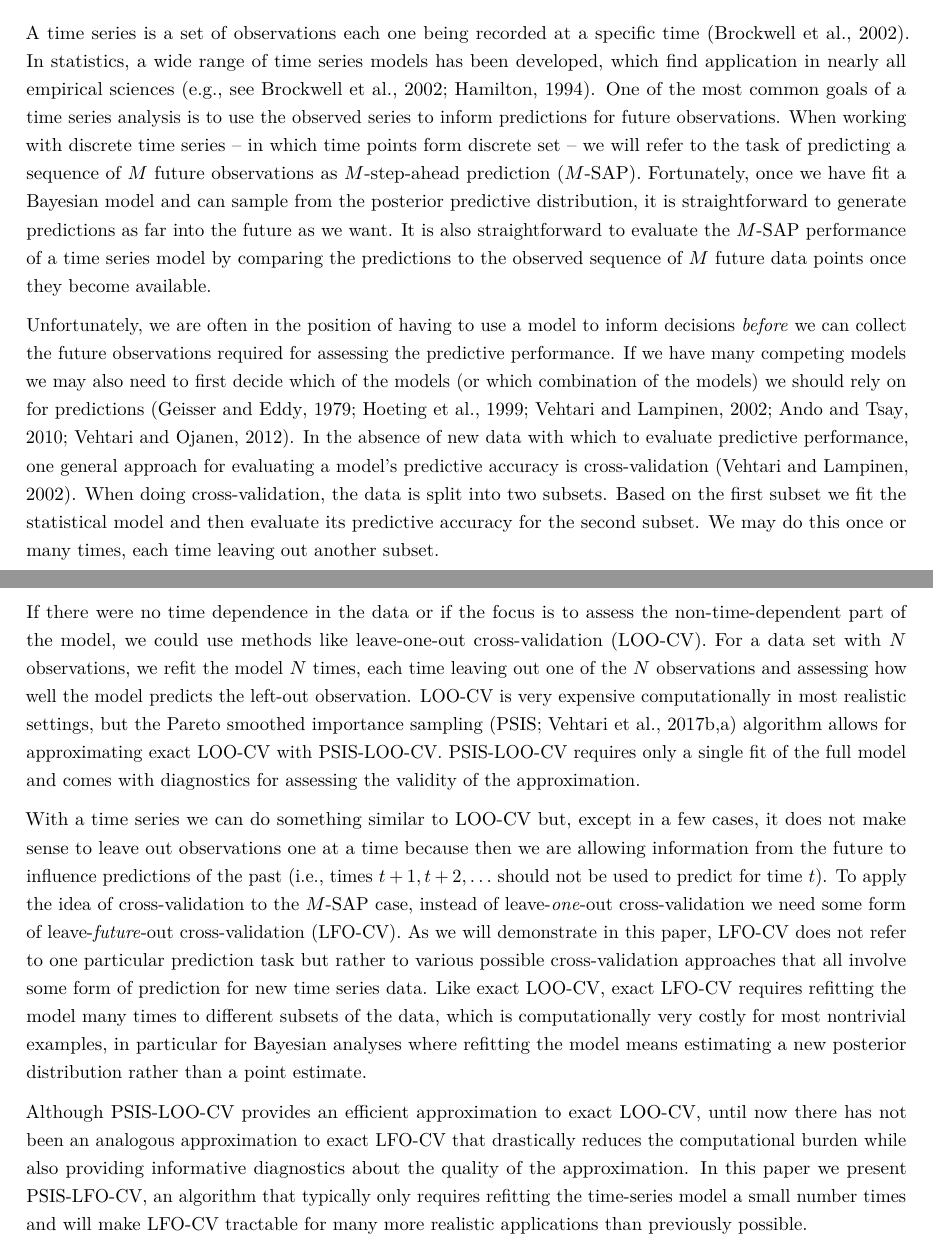
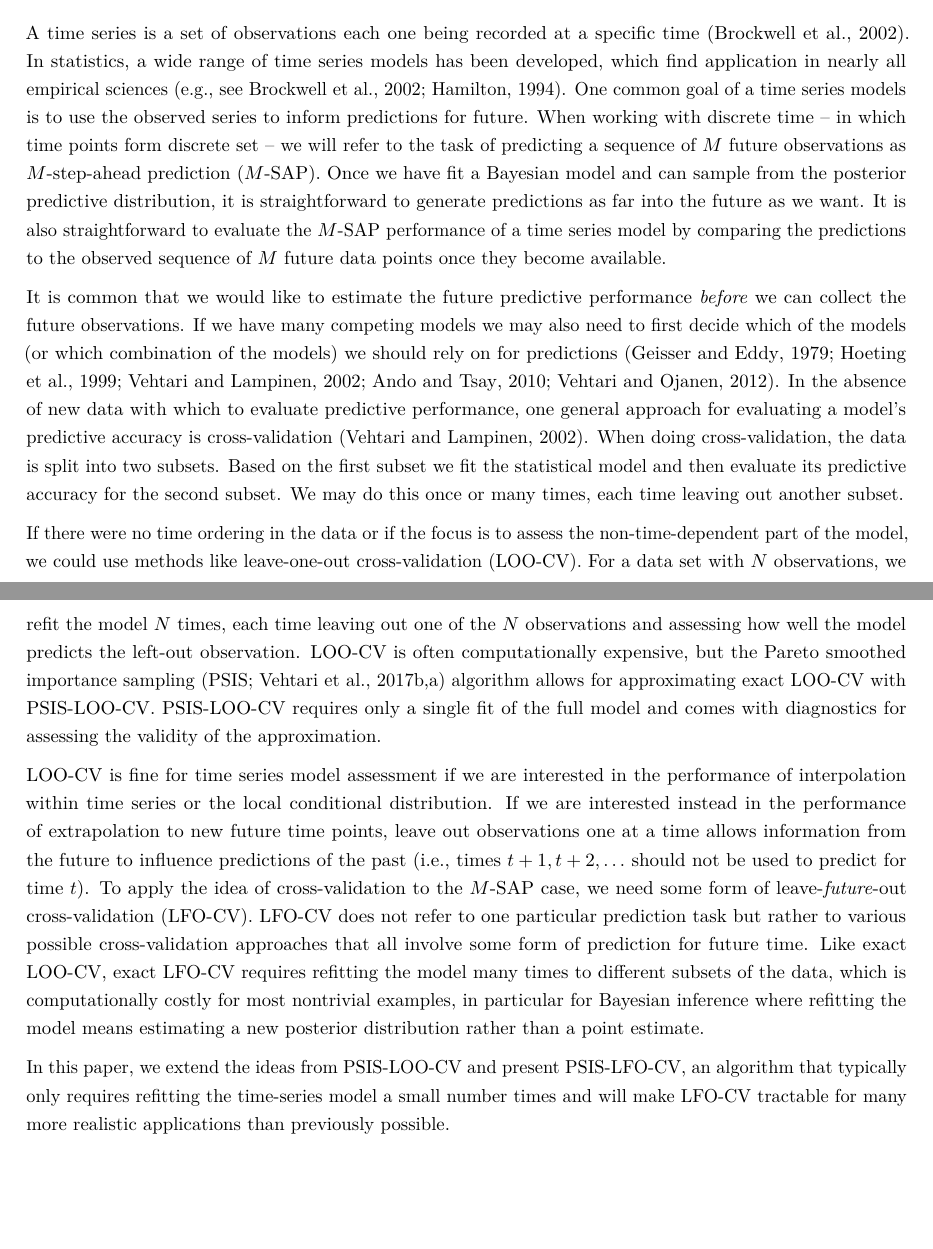
Before and after one commit to paul-buerkner/LFO-CV-paper, a LaTeX paper (LFO-CV.tex): two parts of pages 1 and 2 of 14, joined at a grey line, cut so that both start at the same text, the shorter picture padded with empty space. Compiled offline with pdfLaTeX.

Commit message:
edited intro

```diff
--- a/LFO-CV.tex
+++ b/LFO-CV.tex
@@ -130,20 +130,18 @@
 A time series is a set of observations each one being recorded at a specific
 time \citep{brockwell2002}. In statistics, a wide range of time series models has
 been developed, which find application in nearly all empirical sciences \citep[e.g.,
-see][]{brockwell2002, hamilton1994}. One of the most common goals of a time series
-analysis is to use the observed series to inform predictions for future
-observations. When working with discrete time series -- in which time points form
+see][]{brockwell2002, hamilton1994}. One common goal of a time series
+models is to use the observed series to inform predictions for future. When working with discrete time -- in which time points form
 discrete set -- we will refer to the task of predicting a sequence of \(M\) future
-observations as \(M\)-step-ahead prediction (\(M\)-SAP). Fortunately, once we have
+observations as \(M\)-step-ahead prediction (\(M\)-SAP). Once we have
 fit a Bayesian model and can sample from the posterior predictive distribution,
 it is straightforward to generate predictions as far into the future as we want.
 It is also straightforward to evaluate the \(M\)-SAP performance of a time series
 model by comparing the predictions to the observed sequence of \(M\) future data
 points once they become available.
 
-Unfortunately, we are often in the position of having to use a model to inform
-decisions \emph{before} we can collect the future observations required for assessing
-the predictive performance. If we have many competing models we may also need to
+It is common that we would like to estimate the future predictive performance \emph{before} we can collect the future observations.
+If we have many competing models we may also need to
 first decide which of the models (or which combination of the models) we should
 rely on for predictions \citep{geisser1979, hoeting1999, vehtari2002, ando2010, vehtari2012}. In the absence of new data with which to evaluate predictive
 performance, one general approach for evaluating a model's predictive accuracy
@@ -152,36 +150,32 @@ split into two subsets. Based on the first subset we fit the statistical model
 and then evaluate its predictive accuracy for the second subset. We may do this
 once or many times, each time leaving out another subset.
 
-If there were no time dependence in the data or if the focus is to assess the
+If there were no time ordering in the data or if the focus is to assess the
 non-time-dependent part of the model, we could use methods like leave-one-out
 cross-validation (LOO-CV). For a data set with \(N\) observations, we refit the
 model \(N\) times, each time leaving out one of the \(N\) observations and assessing
-how well the model predicts the left-out observation. LOO-CV is very expensive
-computationally in most realistic settings, but the Pareto smoothed importance
+how well the model predicts the left-out observation. LOO-CV is often computationally
+expensive, but the Pareto smoothed importance
 sampling \citep[PSIS;][]{vehtari2017loo, vehtari2017psis} algorithm allows for
 approximating exact LOO-CV with PSIS-LOO-CV. PSIS-LOO-CV requires only a single
 fit of the full model and comes with diagnostics for assessing the validity of
 the approximation.
 
-With a time series we can do something similar to LOO-CV but, except in a few
-cases, it does not make sense to leave out observations one at a time because
-then we are allowing information from the future to influence predictions of the
+LOO-CV is fine for time series model assessment if we are interested in the performance  of interpolation within time series or the local conditional distribution. If we are interested instead in the performance of extrapolation to new future time points, leave out observations one at a time allows information from the future to influence predictions of the
 past (i.e., times \(t + 1, t+2, \ldots\) should not be used to predict for time
-\(t\)). To apply the idea of cross-validation to the \(M\)-SAP case, instead of
-leave-\emph{one}-out cross-validation we need some form of leave-\emph{future}-out
-cross-validation (LFO-CV). As we will demonstrate in this paper, LFO-CV
+\(t\)). To apply the idea of cross-validation to the \(M\)-SAP case,  we need some form of leave-\emph{future}-out cross-validation (LFO-CV). LFO-CV
 does not refer to one particular prediction task but rather to various possible
-cross-validation approaches that all involve some form of prediction for new
-time series data. Like exact LOO-CV, exact LFO-CV requires refitting the model
-many times to different subsets of the data, which is computationally very
-costly for most nontrivial examples, in particular for Bayesian analyses where
+cross-validation approaches that all involve some form of prediction for future time. Like exact LOO-CV, exact LFO-CV requires refitting the model
+many times to different subsets of the data, which is computationally
+costly for most nontrivial examples, in particular for Bayesian inference where
 refitting the model means estimating a new posterior distribution rather than a
 point estimate.
 
-Although PSIS-LOO-CV provides an efficient approximation to exact LOO-CV, until
-now there has not been an analogous approximation to exact LFO-CV that
-drastically reduces the computational burden while also providing informative
-diagnostics about the quality of the approximation. In this paper we
+% Although PSIS-LOO-CV provides an efficient approximation to exact LOO-CV, until
+% now there has not been an analogous approximation to exact LFO-CV that
+% drastically reduces the computational burden while also providing informative
+% diagnostics about the quality of the approximation.
+In this paper, we extend the ideas from PSIS-LOO-CV and
 present PSIS-LFO-CV, an algorithm that typically only requires refitting the
 time-series model a small number times and will make LFO-CV tractable for many
 more realistic applications than previously possible.
```
